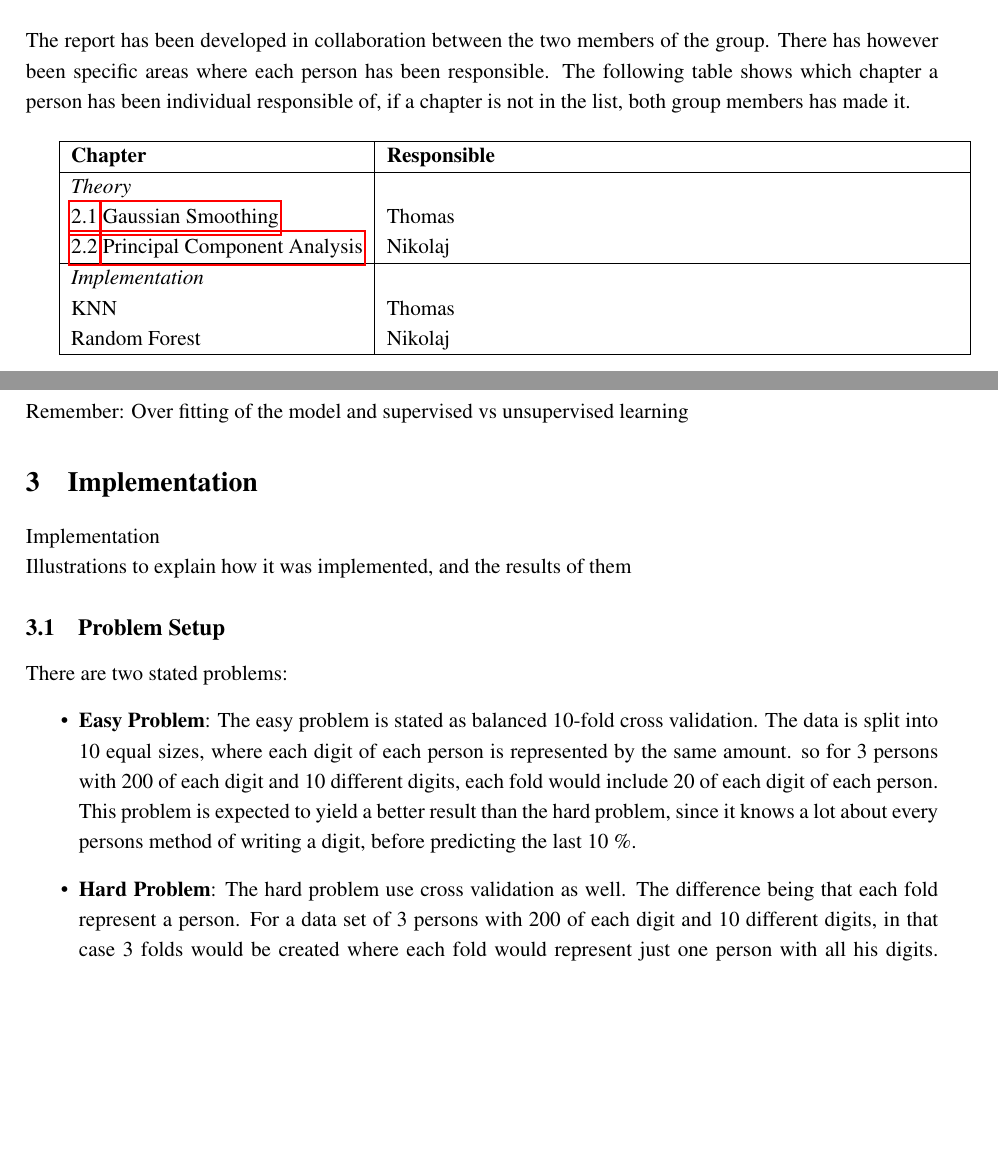
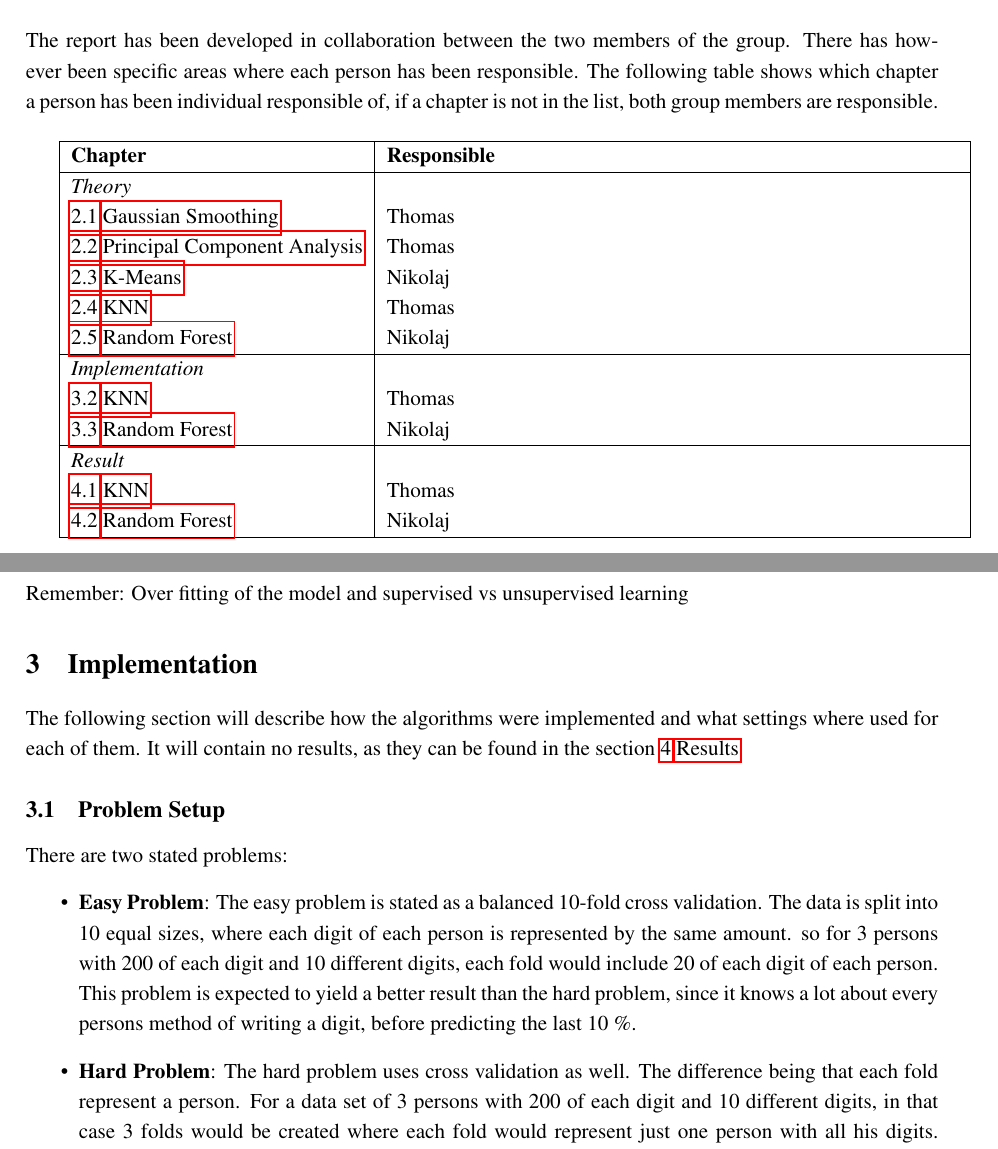
Before and after one commit to Wisienkas/DigitRecognition, a LaTeX document (report/report.tex, which reads report/editorial.tex, report/implementation.tex): two parts of pages 2 and 6 of 12, joined at a grey line, cut so that both start at the same text, the shorter picture padded with empty space. Compiled offline with pdfLaTeX.

Commit message:
Updated Editorial

```diff
--- a/report/editorial.tex
+++ b/report/editorial.tex
@@ -2,7 +2,7 @@
 
 \begin{document}
 
-The report has been developed in collaboration between the two members of the group. There has however been specific areas where each person has been responsible. The following table shows which chapter a person has been individual responsible of, if a chapter is not in the list, both group members has made it.\\
+The report has been developed in collaboration between the two members of the group. There has however been specific areas where each person has been responsible. The following table shows which chapter a person has been individual responsible of, if a chapter is not in the list, both group members are responsible.\\
 
 \begin{tabularx}{\textwidth} {| l | X |}
 	\hline
@@ -10,14 +10,19 @@ The report has been developed in collaboration between the two members of the gr
 	\textbf{Responsible}\\
 	\hline
 	\textit{Theory}	& \\
-	\ref{sec:gaussianSmoothing} \nameref{sec:gaussianSmoothing} &
-		Thomas\\
-	\ref{sec:PCA} \nameref{sec:PCA} &
-		Nikolaj\\
+	\ref{sec:theoryGaussianSmoothing} \nameref{sec:theoryGaussianSmoothing} & Thomas\\
+	\ref{sec:theoryPCA} \nameref{sec:theoryPCA} & Thomas\\
+	\ref{sec:theorykMeans} \nameref{sec:theorykMeans} & Nikolaj\\
+	\ref{sec:theoryKNN} \nameref{sec:theoryKNN} & Thomas\\
+	\ref{sec:theoryRandomForest} \nameref{sec:theoryRandomForest} & Nikolaj\\
 	\hline
 	\textit{Implementation} & \\
-		KNN	& Thomas \\
-		Random Forest & Nikolaj \\
+		\ref{sec:impKNN} \nameref{sec:impKNN} & Thomas \\
+		\ref{sec:impRandomForest} \nameref{sec:impRandomForest} & Nikolaj \\
+	\hline
+	\textit{Result} & \\
+		\ref{sec:resultKNN} \nameref{sec:resultKNN} & Thomas \\
+		\ref{sec:resultRandomForest} \nameref{sec:resultRandomForest} & Nikolaj \\
 	\hline
 \end{tabularx}
 
--- a/report/implementation.tex
+++ b/report/implementation.tex
@@ -1,15 +1,17 @@
 \documentclass[report]{subfiles}
 
 \begin{document}
+\label{sec:implementation}
 
-Implementation\\
-Illustrations to explain how it was implemented, and the results of them
+The following section will describe how the algorithms were implemented and what settings where used for each of them. It will contain no results, as they can be found in the section \ref{sec:result} \nameref{sec:result}
+
 \subsection{Problem Setup}
+\label{sec:impProblemSetup}
 There are two stated problems:
 \begin{itemize}
-\item \textbf{Easy Problem}: The easy problem is stated as balanced 10-fold cross validation. The data is split into 10 equal sizes, where each digit of each person is represented by the same amount. so for 3 persons with 200 of each digit and 10 different digits, each fold would include 20 of each digit of each person.
+\item \textbf{Easy Problem}: The easy problem is stated as a balanced 10-fold cross validation. The data is split into 10 equal sizes, where each digit of each person is represented by the same amount. so for 3 persons with 200 of each digit and 10 different digits, each fold would include 20 of each digit of each person.
   This problem is expected to yield a better result than the hard problem, since it knows a lot about every persons method of writing a digit, before predicting the last 10 \%.
-\item \textbf{Hard Problem}: The hard problem use cross validation as well. The difference being that each fold represent a person. For a data set of 3 persons with 200 of each digit and 10 different digits, in that case 3 folds would be created where each fold would represent just one person with all his digits.
+\item \textbf{Hard Problem}: The hard problem uses cross validation as well. The difference being that each fold represent a person. For a data set of 3 persons with 200 of each digit and 10 different digits, in that case 3 folds would be created where each fold would represent just one person with all his digits.
   Opposite the easy problem, this is expected to yield a worse performance, because the training set have no previous knowledge about the person used in test.
 \end{itemize}
 
```
Also changed, not shown: report/results.tex (+3 -0 lines), report/theory.tex (+5 -2 lines), report/editorial.tex (1 more changed lines), report/implementation.tex (5 more changed lines).
